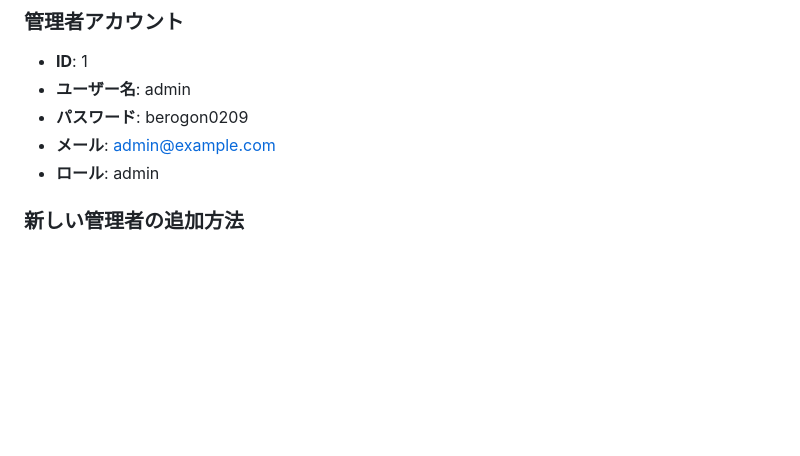
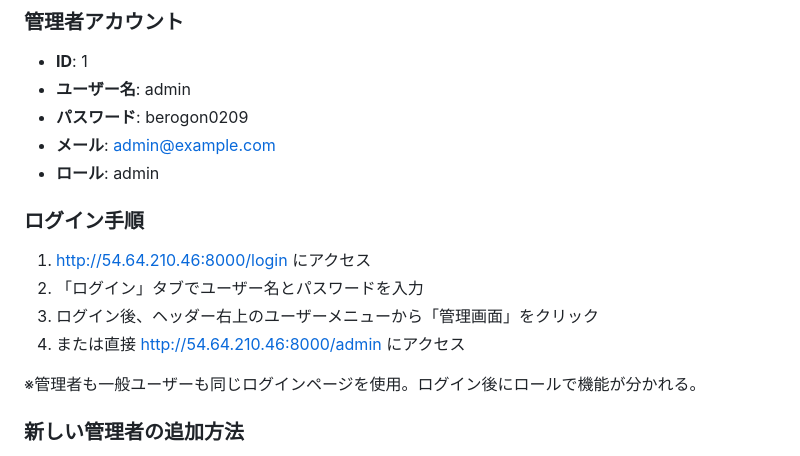
Before and after one commit to toranosuke0209/card-price-app, a Markdown page: WORK_LOG.md, the part around the change. Drawn GitHub-style; blank space fills up the shorter version.

Commit message:
Add login instructions to work log

```diff
--- a/WORK_LOG.md
+++ b/WORK_LOG.md
@@ -67,6 +67,14 @@ JWT認証ベースのログイン機能を実装し、デプロイ完了。
 - **パスワード**: berogon0209
 - **メール**: admin@example.com
 - **ロール**: admin
+
+### ログイン手順
+1. http://54.64.210.46:8000/login にアクセス
+2. 「ログイン」タブでユーザー名とパスワードを入力
+3. ログイン後、ヘッダー右上のユーザーメニューから「管理画面」をクリック
+4. または直接 http://54.64.210.46:8000/admin にアクセス
+
+※管理者も一般ユーザーも同じログインページを使用。ログイン後にロールで機能が分かれる。
 
 ### 新しい管理者の追加方法
 1. 管理画面（/admin）にログイン
```
